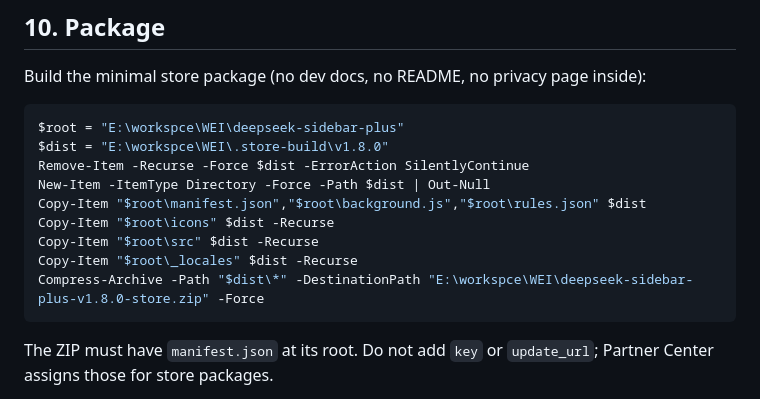
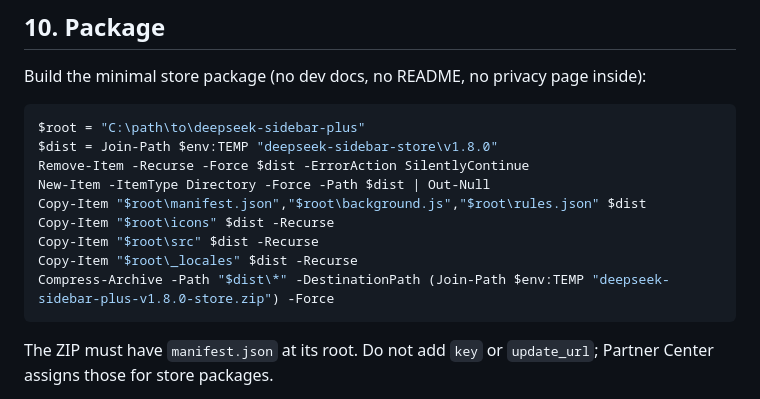
Before and after one commit to MBriad/deepseek-sidebar-plus, a Markdown page: STORE_SUBMISSION.md, the part around the change. Rendered like a GitHub page.

````diff
--- a/STORE_SUBMISSION.md
+++ b/STORE_SUBMISSION.md
@@ -204,15 +204,15 @@ Capture at 1280×800 (browser window) or 640×480; keep text readable and do not
 Build the minimal store package (no dev docs, no README, no privacy page inside):
 
 ```powershell
-$root = "E:\workspce\WEI\deepseek-sidebar-plus"
-$dist = "E:\workspce\WEI\.store-build\v1.8.0"
+$root = "C:\path\to\deepseek-sidebar-plus"
+$dist = Join-Path $env:TEMP "deepseek-sidebar-store\v1.8.0"
 Remove-Item -Recurse -Force $dist -ErrorAction SilentlyContinue
 New-Item -ItemType Directory -Force -Path $dist | Out-Null
 Copy-Item "$root\manifest.json","$root\background.js","$root\rules.json" $dist
 Copy-Item "$root\icons" $dist -Recurse
 Copy-Item "$root\src" $dist -Recurse
 Copy-Item "$root\_locales" $dist -Recurse
-Compress-Archive -Path "$dist\*" -DestinationPath "E:\workspce\WEI\deepseek-sidebar-plus-v1.8.0-store.zip" -Force
+Compress-Archive -Path "$dist\*" -DestinationPath (Join-Path $env:TEMP "deepseek-sidebar-plus-v1.8.0-store.zip") -Force
 ```
 
 The ZIP must have `manifest.json` at its root. Do not add `key` or `update_url`; Partner Center assigns those for store packages.
````
Also changed, not shown: README.md (+1 -1 lines).
